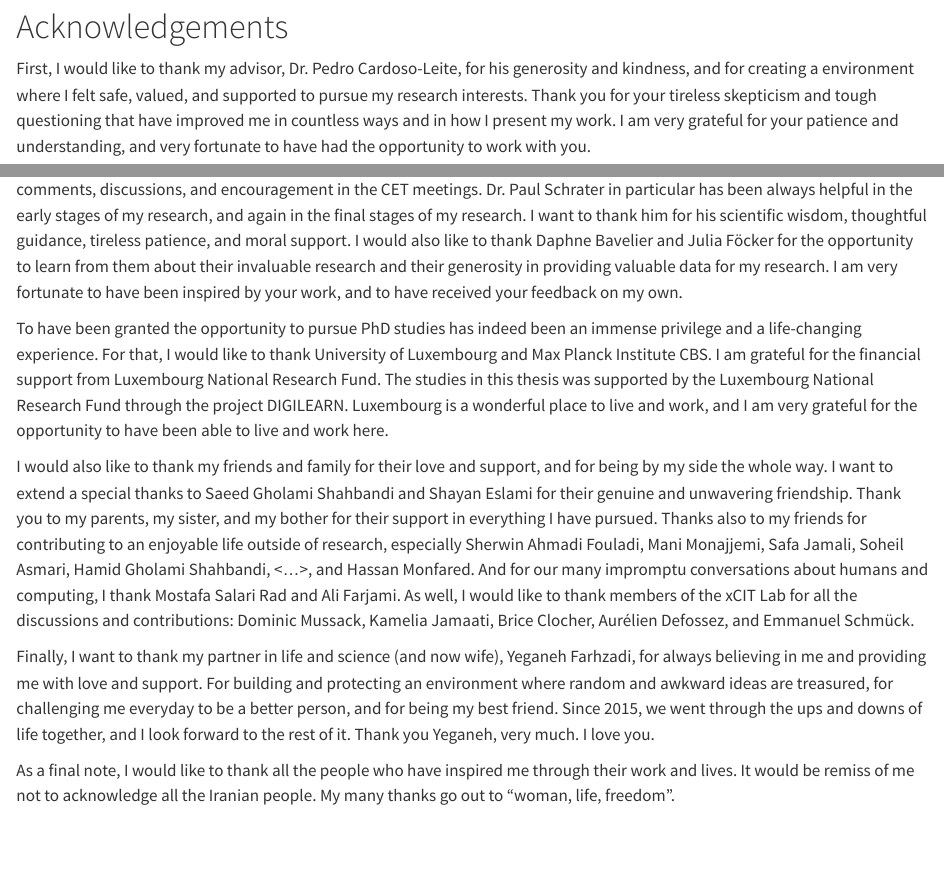
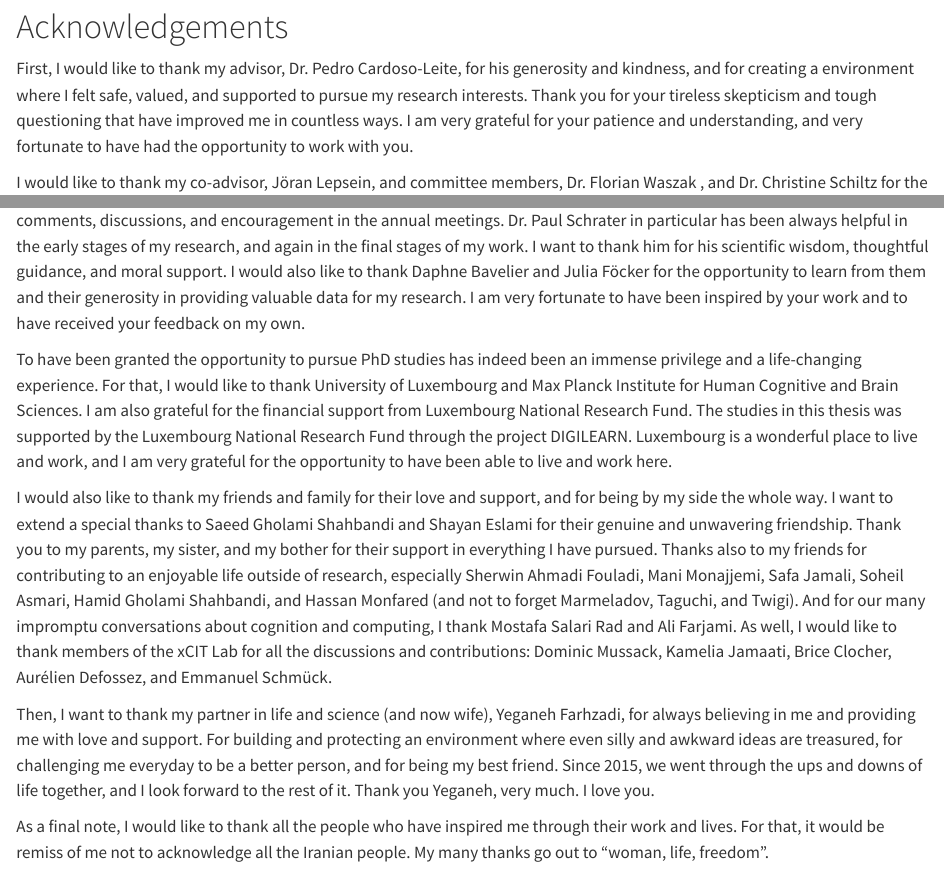
Before and after one commit to morteza/thesis, a Quarto document (index.qmd): the page in a window 1100 px wide, from 110 px down, and a second part further down, joined at a grey line. Rendered offline with R 4.5, knitr and Pandoc in place of Quarto, with nearby package versions.

Commit message:
minor improvements to acknowledgements

```diff
--- a/index.qmd
+++ b/index.qmd
@@ -5,14 +5,14 @@
 
 # Acknowledgements {.unnumbered}
 
-First, I would like to thank my advisor, Dr. Pedro Cardoso-Leite, for his generosity and kindness, and for creating a environment where I felt safe, valued, and supported to pursue my research interests. Thank you for your tireless skepticism and tough questioning that have improved me in countless ways and in how I present my work. I am very grateful for your patience and understanding, and very fortunate to have had the opportunity to work with you.
+First, I would like to thank my advisor, Dr. Pedro Cardoso-Leite, for his generosity and kindness, and for creating a environment where I felt safe, valued, and supported to pursue my research interests. Thank you for your tireless skepticism and tough questioning that have improved me in countless ways. I am very grateful for your patience and understanding, and very fortunate to have had the opportunity to work with you.
 
-I would like to thank my co-advisor, Jöran Lepsein, and committee members, Dr Florian Waszak , Dr. Christine Schiltz, for the comments, discussions, and encouragement in the CET meetings. Dr. Paul Schrater in particular has been always helpful in the early stages of my research, and again in the final stages of my research. I want to thank him for his scientific wisdom, thoughtful guidance, tireless patience, and moral support. I would also like to thank Daphne Bavelier and Julia Föcker for the opportunity to learn from them about their invaluable research and their generosity in providing valuable data for my research. I am very fortunate to have been inspired by your work, and to have received your feedback on my own.
+I would like to thank my co-advisor, Jöran Lepsein, and committee members, Dr. Florian Waszak , and Dr. Christine Schiltz for the comments, discussions, and encouragement in the annual meetings. Dr. Paul Schrater in particular has been always helpful in the early stages of my research, and again in the final stages of my work. I want to thank him for his scientific wisdom, thoughtful guidance, and moral support. I would also like to thank Daphne Bavelier and Julia Föcker for the opportunity to learn from them and their generosity in providing valuable data for my research. I am very fortunate to have been inspired by your work and to have received your feedback on my own.
 
-To have been granted the opportunity to pursue PhD studies has indeed been an immense privilege and a life-changing experience. For that, I would like to thank University of Luxembourg and Max Planck Institute CBS. I am grateful for the financial support from Luxembourg National Research Fund. The studies in this thesis was supported by the Luxembourg National Research Fund through the project DIGILEARN. Luxembourg is a wonderful place to live and work, and I am very grateful for the opportunity to have been able to live and work here.
+To have been granted the opportunity to pursue PhD studies has indeed been an immense privilege and a life-changing experience. For that, I would like to thank University of Luxembourg and Max Planck Institute for Human Cognitive and Brain Sciences. I am also grateful for the financial support from Luxembourg National Research Fund. The studies in this thesis was supported by the Luxembourg National Research Fund through the project DIGILEARN. Luxembourg is a wonderful place to live and work, and I am very grateful for the opportunity to have been able to live and work here.
 
-I would also like to thank my friends and family for their love and support, and for being by my side the whole way. I want to extend a special thanks to Saeed Gholami Shahbandi and Shayan Eslami for their genuine and unwavering friendship. Thank you to my parents, my sister, and my bother for their support in everything I have pursued. Thanks also to my friends for contributing to an enjoyable life outside of research, especially Sherwin Ahmadi Fouladi, Mani Monajjemi, Safa Jamali, Soheil Asmari, Hamid Gholami Shahbandi, <...>, and Hassan Monfared. And for our many impromptu conversations about humans and computing, I thank Mostafa Salari Rad and Ali Farjami. As well, I would like to thank members of the xCIT Lab for all the discussions and contributions: Dominic Mussack, Kamelia Jamaati, Brice Clocher, Aurélien Defossez, and Emmanuel Schmück.
+I would also like to thank my friends and family for their love and support, and for being by my side the whole way. I want to extend a special thanks to Saeed Gholami Shahbandi and Shayan Eslami for their genuine and unwavering friendship. Thank you to my parents, my sister, and my bother for their support in everything I have pursued. Thanks also to my friends for contributing to an enjoyable life outside of research, especially Sherwin Ahmadi Fouladi, Mani Monajjemi, Safa Jamali, Soheil Asmari, Hamid Gholami Shahbandi, and Hassan Monfared (and not to forget Marmeladov, Taguchi, and Twigi). And for our many impromptu conversations about cognition and computing, I thank Mostafa Salari Rad and Ali Farjami. As well, I would like to thank members of the xCIT Lab for all the discussions and contributions: Dominic Mussack, Kamelia Jamaati, Brice Clocher, Aurélien Defossez, and Emmanuel Schmück.
 
-Finally, I want to thank my partner in life and science (and now wife), Yeganeh Farhzadi, for always believing in me and providing me with love and support. For building and protecting an environment where random and awkward ideas are treasured, for challenging me everyday to be a better person, and for being my best friend. Since 2015, we went through the ups and downs of life together, and I look forward to the rest of it. Thank you Yeganeh, very much. I love you.
+Then, I want to thank my partner in life and science (and now wife), Yeganeh Farhzadi, for always believing in me and providing me with love and support. For building and protecting an environment where even silly and awkward ideas are treasured, for challenging me everyday to be a better person, and for being my best friend. Since 2015, we went through the ups and downs of life together, and I look forward to the rest of it. Thank you Yeganeh, very much. I love you.
 
-As a final note, I would like to thank all the people who have inspired me through their work and lives. It would be remiss of me not to acknowledge all the Iranian people. My many thanks go out to "woman, life, freedom".
+As a final note, I would like to thank all the people who have inspired me through their work and lives. For that, it would be remiss of me not to acknowledge all the Iranian people. My many thanks go out to "woman, life, freedom".
```
